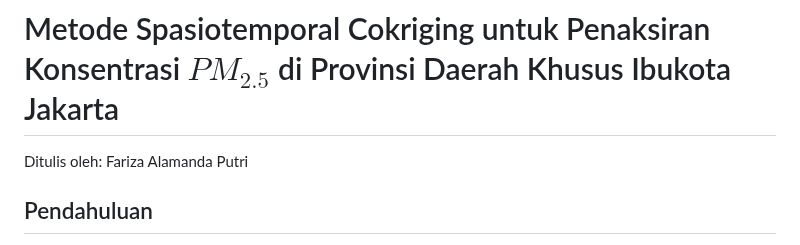
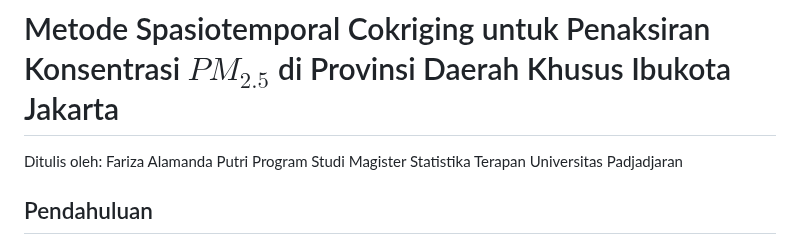
Before and after one commit to alamandaputri/Spatiotemporal-Cokriging-PM2.5-Jakarta, a Markdown page: Metode Spasiotemporal Cokriging untuk Penaksiran PM2.5.md, the part around the change. GitHub-like rendering.

```diff
--- a/Metode Spasiotemporal Cokriging untuk Penaksiran PM2.5.md
+++ b/Metode Spasiotemporal Cokriging untuk Penaksiran PM2.5.md
@@ -1,6 +1,7 @@
 ---
 # Metode Spasiotemporal Cokriging untuk Penaksiran Konsentrasi $PM_{2.5}$ di Provinsi Daerah Khusus Ibukota Jakarta
 Ditulis oleh: Fariza Alamanda Putri
+Program Studi Magister Statistika Terapan Universitas Padjadjaran
 
 ## Pendahuluan
 <p style="text-indent: 30px;text-align: justify;">Polusi udara merupakan masalah lingkungan yang signifikan di kota-kota padat penduduk, terutama yang menjadi pusat kegiatan ekonomi dan industri, seperti Jakarta, ibu kota Indonesia. Polusi udara di Jakarta sebagian besar berasal dari konsumsi energi, penggunaan bahan bakar fosil, aktivitas rumah tangga, dan proses industri. Di antara polutan udara, partikel materi halus 2.5 ($PM_{2.5}$) menjadi ancaman serius bagi kesehatan manusia karena ukurannya yang kecil (≤ 2,5 mikrometer, disingkat µm), yang memungkinkan untuk masuk jauh ke dalam sistem pernapasan. Menyadari bahayanya, Pemerintah Indonesia telah menetapkan ambang batas sehat untuk $PM_{2.5}$ sebesar 50 µg/m³ (mikrogram per meter kubik). Informasi yang dapat diandalkan tentang konsentrasi $PM_{2.5}$ sangat penting bagi pembuat kebijakan untuk menyusun strategi mitigasi dan bagi masyarakat untuk melindungi diri dari paparan. </p>
```
